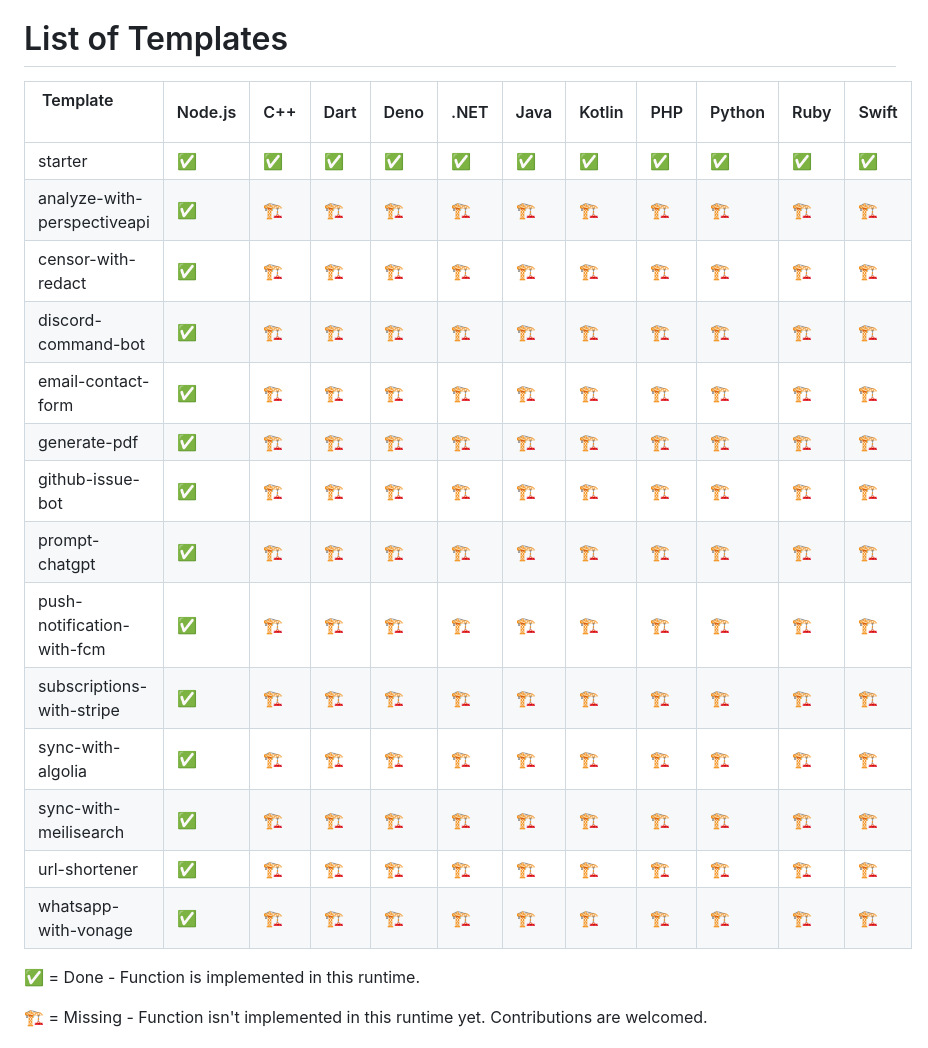
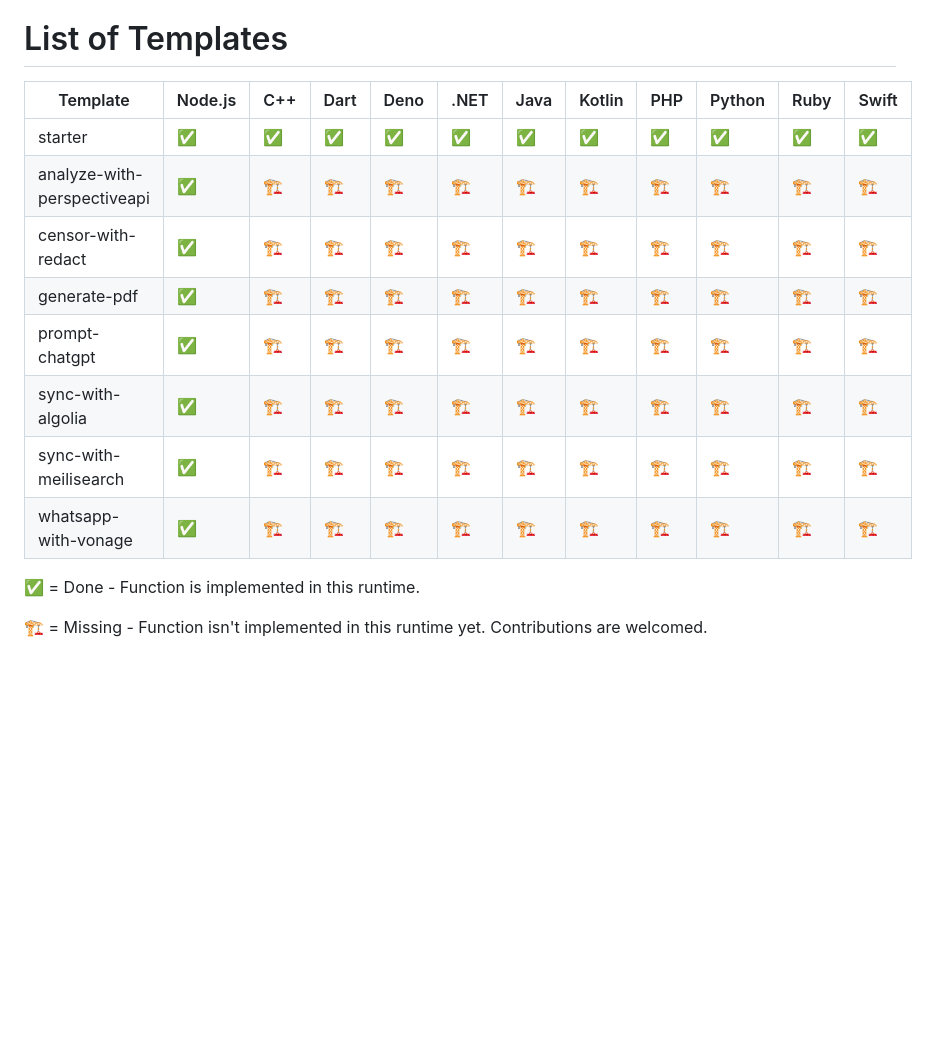
Before and after one commit to appwrite/templates, a Markdown page: README.md, the part around the change. Drawn GitHub-style; blank space fills up the shorter version.

Commit message:
Revert "docs: preview"
This reverts commit 6d362eeadede1716390d2c147d11e85bcaf52a5b.

```diff
--- a/README.md
+++ b/README.md
@@ -10,22 +10,23 @@ Templates for [Appwrite](https://appwrite.io/) Functions. These templates can be
 # List of Templates
 
 <!-- TABLE:START -->
-| Template &nbsp; &nbsp; &nbsp; &nbsp; &nbsp; &nbsp; &nbsp; &nbsp; &nbsp; &nbsp; &nbsp; &nbsp; | Node.js                                | C++               | Dart               | Deno               | .NET                 | Java               | Kotlin               | PHP               | Python               | Ruby               | Swift               |
-| -------------------------------------------------------------------------------------------- | -------------------------------------- | ----------------- | ------------------ | ------------------ | -------------------- | ------------------ | -------------------- | ----------------- | -------------------- | ------------------ | ------------------- |
-| starter                                                                                      | [✅](/node/starter)                     | [✅](/cpp/starter) | [✅](/dart/starter) | [✅](/deno/starter) | [✅](/dotnet/starter) | [✅](/java/starter) | [✅](/kotlin/starter) | [✅](/php/starter) | [✅](/python/starter) | [✅](/ruby/starter) | [✅](/swift/starter) |
-| analyze-with-perspectiveapi                                                                  | [✅](/node/analyze-with-perspectiveapi) | 🏗️               | 🏗️                | 🏗️                | 🏗️                  | 🏗️                | 🏗️                  | 🏗️               | 🏗️                  | 🏗️                | 🏗️                 |
-| censor-with-redact                                                                           | [✅](/node/censor-with-redact)          | 🏗️               | 🏗️                | 🏗️                | 🏗️                  | 🏗️                | 🏗️                  | 🏗️               | 🏗️                  | 🏗️                | 🏗️                 |
-| discord-command-bot                                                                          | [✅](/node/discord-command-bot)         | 🏗️               | 🏗️                | 🏗️                | 🏗️                  | 🏗️                | 🏗️                  | 🏗️               | 🏗️                  | 🏗️                | 🏗️                 |
-| email-contact-form                                                                           | [✅](/node/email-contact-form)          | 🏗️               | 🏗️                | 🏗️                | 🏗️                  | 🏗️                | 🏗️                  | 🏗️               | 🏗️                  | 🏗️                | 🏗️                 |
-| generate-pdf                                                                                 | [✅](/node/generate-pdf)                | 🏗️               | 🏗️                | 🏗️                | 🏗️                  | 🏗️                | 🏗️                  | 🏗️               | 🏗️                  | 🏗️                | 🏗️                 |
-| github-issue-bot                                                                             | [✅](/node/github-issue-bot)            | 🏗️               | 🏗️                | 🏗️                | 🏗️                  | 🏗️                | 🏗️                  | 🏗️               | 🏗️                  | 🏗️                | 🏗️                 |
-| prompt-chatgpt                                                                               | [✅](/node/prompt-chatgpt)              | 🏗️               | 🏗️                | 🏗️                | 🏗️                  | 🏗️                | 🏗️                  | 🏗️               | 🏗️                  | 🏗️                | 🏗️                 |
-| push-notification-with-fcm                                                                   | [✅](/node/push-notification-with-fcm)  | 🏗️               | 🏗️                | 🏗️                | 🏗️                  | 🏗️                | 🏗️                  | 🏗️               | 🏗️                  | 🏗️                | 🏗️                 |
-| subscriptions-with-stripe                                                                    | [✅](/node/subscriptions-with-stripe)   | 🏗️               | 🏗️                | 🏗️                | 🏗️                  | 🏗️                | 🏗️                  | 🏗️               | 🏗️                  | 🏗️                | 🏗️                 |
-| sync-with-algolia                                                                            | [✅](/node/sync-with-algolia)           | 🏗️               | 🏗️                | 🏗️                | 🏗️                  | 🏗️                | 🏗️                  | 🏗️               | 🏗️                  | 🏗️                | 🏗️                 |
-| sync-with-meilisearch                                                                        | [✅](/node/sync-with-meilisearch)       | 🏗️               | 🏗️                | 🏗️                | 🏗️                  | 🏗️                | 🏗️                  | 🏗️               | 🏗️                  | 🏗️                | 🏗️                 |
-| url-shortener                                                                                | [✅](/node/url-shortener)               | 🏗️               | 🏗️                | 🏗️                | 🏗️                  | 🏗️                | 🏗️                  | 🏗️               | 🏗️                  | 🏗️                | 🏗️                 |
-| whatsapp-with-vonage                                                                         | [✅](/node/whatsapp-with-vonage)        | 🏗️               | 🏗️                | 🏗️                | 🏗️                  | 🏗️                | 🏗️                  | 🏗️               | 🏗️                  | 🏗️                | 🏗️                 |
+
+<style>
+table th:first-of-type {
+    width: 200px;
+}
+</style>
+
+| Template                    | Node.js                                | C++               | Dart               | Deno               | .NET                 | Java               | Kotlin               | PHP               | Python               | Ruby               | Swift               |
+| --------------------------- | -------------------------------------- | ----------------- | ------------------ | ------------------ | -------------------- | ------------------ | -------------------- | ----------------- | -------------------- | ------------------ | ------------------- |
+| starter                     | [✅](/node/starter)                     | [✅](/cpp/starter) | [✅](/dart/starter) | [✅](/deno/starter) | [✅](/dotnet/starter) | [✅](/java/starter) | [✅](/kotlin/starter) | [✅](/php/starter) | [✅](/python/starter) | [✅](/ruby/starter) | [✅](/swift/starter) |
+| analyze-with-perspectiveapi | [✅](/node/analyze-with-perspectiveapi) | 🏗️               | 🏗️                | 🏗️                | 🏗️                  | 🏗️                | 🏗️                  | 🏗️               | 🏗️                  | 🏗️                | 🏗️                 |
+| censor-with-redact          | [✅](/node/censor-with-redact)          | 🏗️               | 🏗️                | 🏗️                | 🏗️                  | 🏗️                | 🏗️                  | 🏗️               | 🏗️                  | 🏗️                | 🏗️                 |
+| generate-pdf                | [✅](/node/generate-pdf)                | 🏗️               | 🏗️                | 🏗️                | 🏗️                  | 🏗️                | 🏗️                  | 🏗️               | 🏗️                  | 🏗️                | 🏗️                 |
+| prompt-chatgpt              | [✅](/node/prompt-chatgpt)              | 🏗️               | 🏗️                | 🏗️                | 🏗️                  | 🏗️                | 🏗️                  | 🏗️               | 🏗️                  | 🏗️                | 🏗️                 |
+| sync-with-algolia           | [✅](/node/sync-with-algolia)           | 🏗️               | 🏗️                | 🏗️                | 🏗️                  | 🏗️                | 🏗️                  | 🏗️               | 🏗️                  | 🏗️                | 🏗️                 |
+| sync-with-meilisearch       | [✅](/node/sync-with-meilisearch)       | 🏗️               | 🏗️                | 🏗️                | 🏗️                  | 🏗️                | 🏗️                  | 🏗️               | 🏗️                  | 🏗️                | 🏗️                 |
+| whatsapp-with-vonage        | [✅](/node/whatsapp-with-vonage)        | 🏗️               | 🏗️                | 🏗️                | 🏗️                  | 🏗️                | 🏗️                  | 🏗️               | 🏗️                  | 🏗️                | 🏗️                 |
 <!-- TABLE:END -->
 
 ✅ = Done - Function is implemented in this runtime.
```
